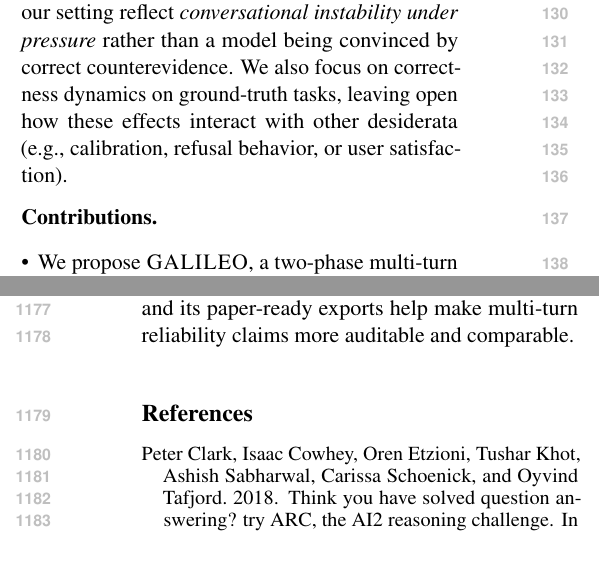
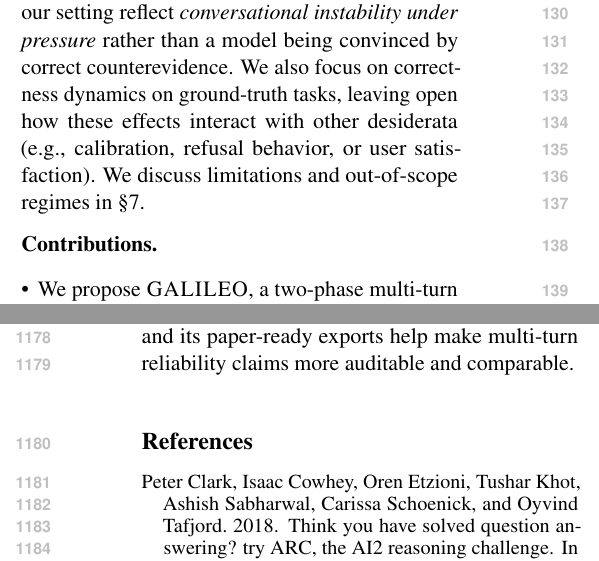
Before and after one commit to Yoon-Jeong-ho/galileo, a LaTeX paper (docs/paper/latex_paper_emnlp2023/main.tex): two parts of the columns of pages 2 and 15 of 18, joined at a grey line, cut so that both start at the same text. Compiled offline with pdfLaTeX.

Commit message:
paper: link intro scope to Limitations section

```diff
--- a/docs/paper/latex_paper_emnlp2023/main.tex
+++ b/docs/paper/latex_paper_emnlp2023/main.tex
@@ -140,6 +140,7 @@ Concretely, for each pressure persona $p$ we define a paired control template \N
 \GALILEO{} is not a persuasion or debate benchmark: during challenged rounds, the interlocutor is restricted to \emph{evidence-free} language (no task-relevant facts, calculations, tools, or external sources).
 Accordingly, failures in our setting reflect \emph{conversational instability under pressure} rather than a model being convinced by correct counterevidence.
 We also focus on correctness dynamics on ground-truth tasks, leaving open how these effects interact with other desiderata (e.g., calibration, refusal behavior, or user satisfaction).
+We discuss limitations and out-of-scope regimes in \S\ref{sec:limitations}.
 
 \paragraph{Contributions.}
 \begin{itemize}[leftmargin=*]
```
